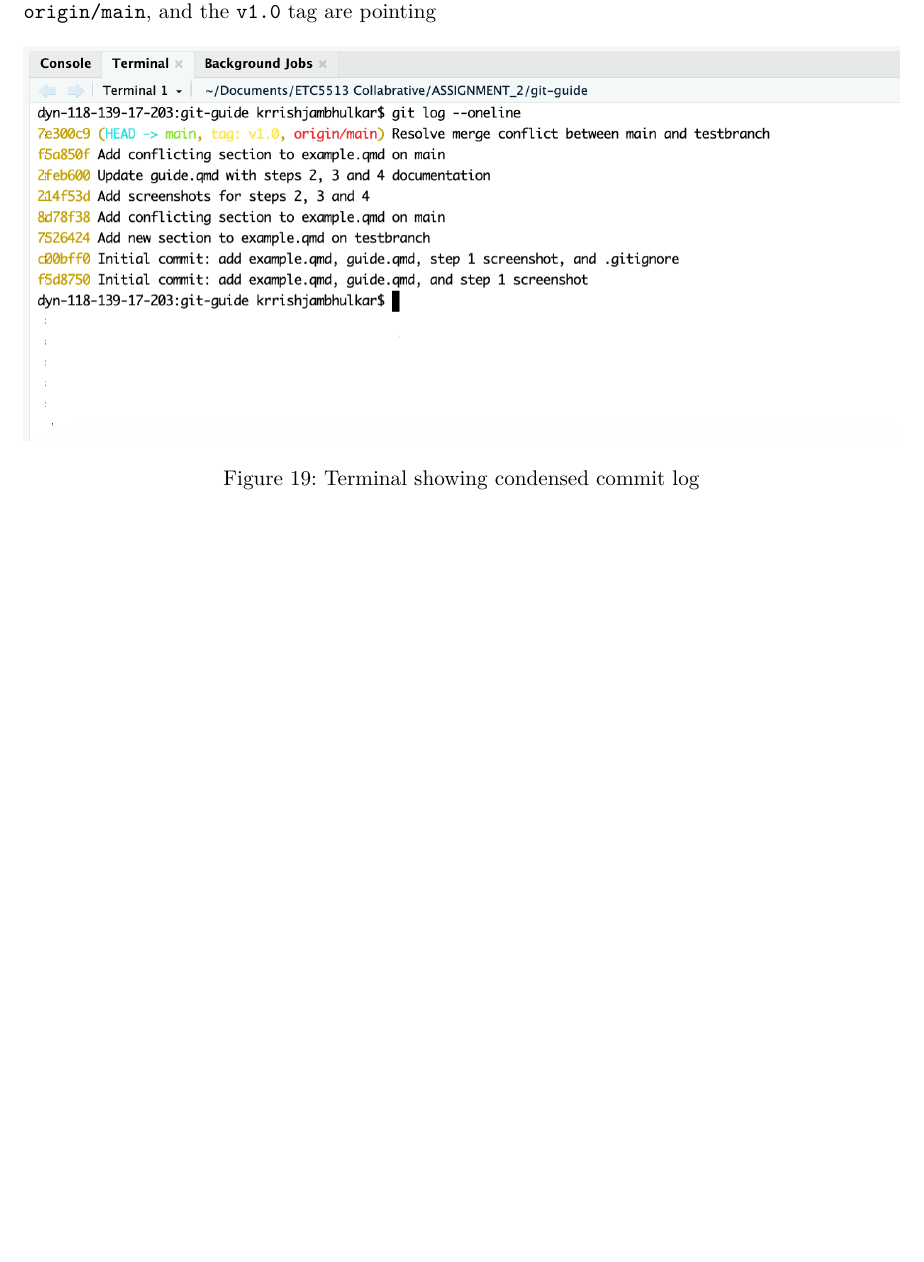
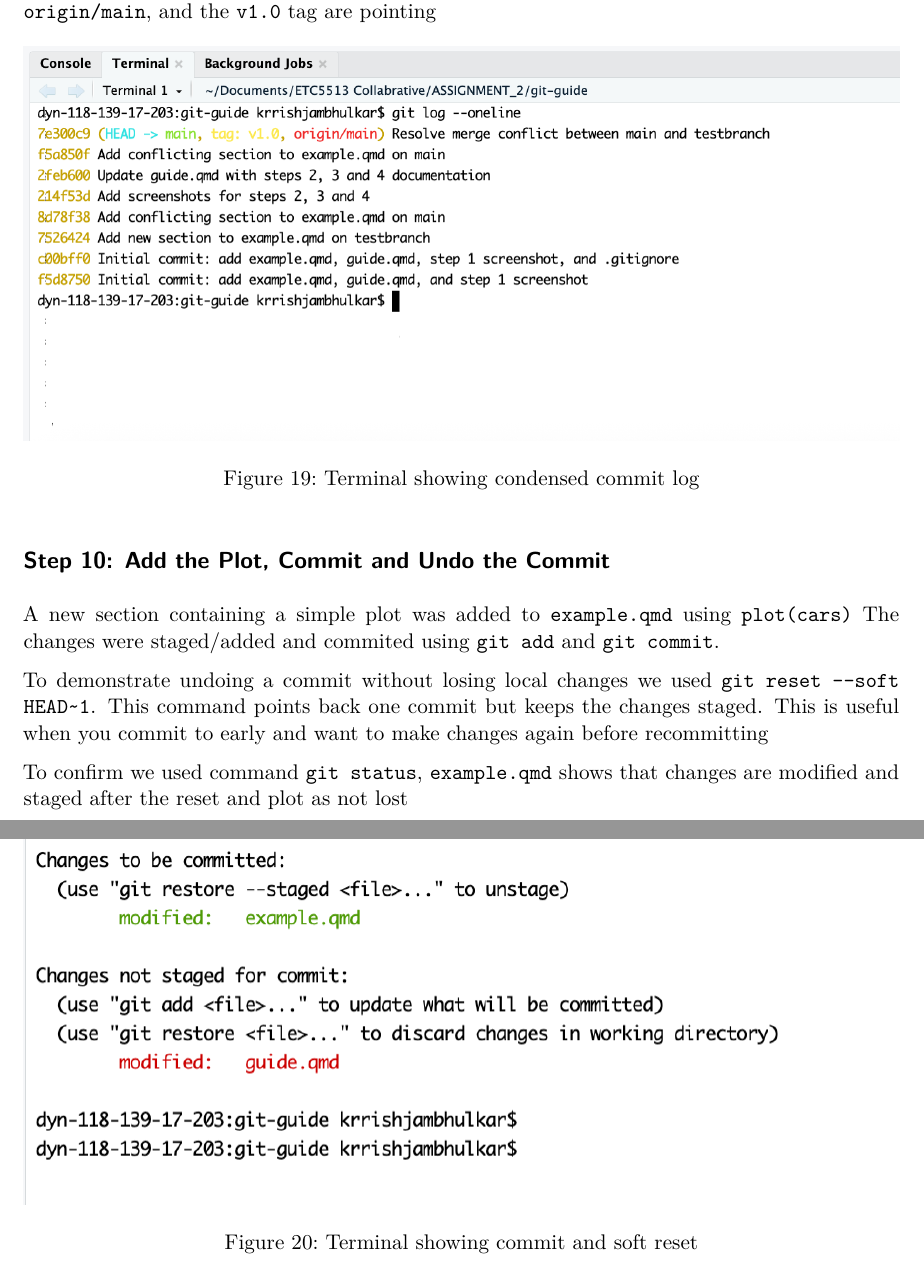
Before and after one commit to kjam0022/git-guide, a Quarto document (guide.qmd): part of page 10 of 10 before the commit and two parts of pages 10 and 11 of 11 after it, the two joined at a grey line, cut so that both start at the same text, the shorter picture padded with empty space. Rendered offline with R 4.5, knitr and Pandoc in place of Quarto, then LaTeX, with nearby package versions.

Commit message:
Add guide documentation for steps 5 to 10 and final screenshots

```diff
--- a/guide.qmd
+++ b/guide.qmd
@@ -113,3 +113,14 @@ Created an annoted tag on `main` called as `v1.0` using `git tag -a`. Annoted ta
 `git log --oneline` was used in order to display all the commits in condensed form. The command displays each commit in a single line with hash code and commit message, making it easy to get a glimpse of the entire project history. The output also shows were `HEAD`, `main`, `origin/main`, and the `v1.0` tag are pointing
 
 ![Terminal showing condensed commit log](images/step9-terminal.png)
+
+
+## Step 10: Add the Plot, Commit and Undo the Commit
+
+A new section containing a simple plot was added to `example.qmd` using `plot(cars)` The changes were staged/added and commited using `git add` and `git commit`.
+
+To demonstrate undoing a commit without losing local changes we used `git reset --soft HEAD~1`. This command points back one commit but keeps the changes staged. This is useful when you commit to early and want to make changes again before recommitting
+
+To confirm we used command `git status`, `example.qmd` shows that changes are modified and staged after the reset and plot as not lost
+
+![Terminal showing commit and soft reset](images/step10-terminal.png)
```
Also changed, not shown: example.qmd (line endings or trailing spaces), images/step10-terminal.png (added).
